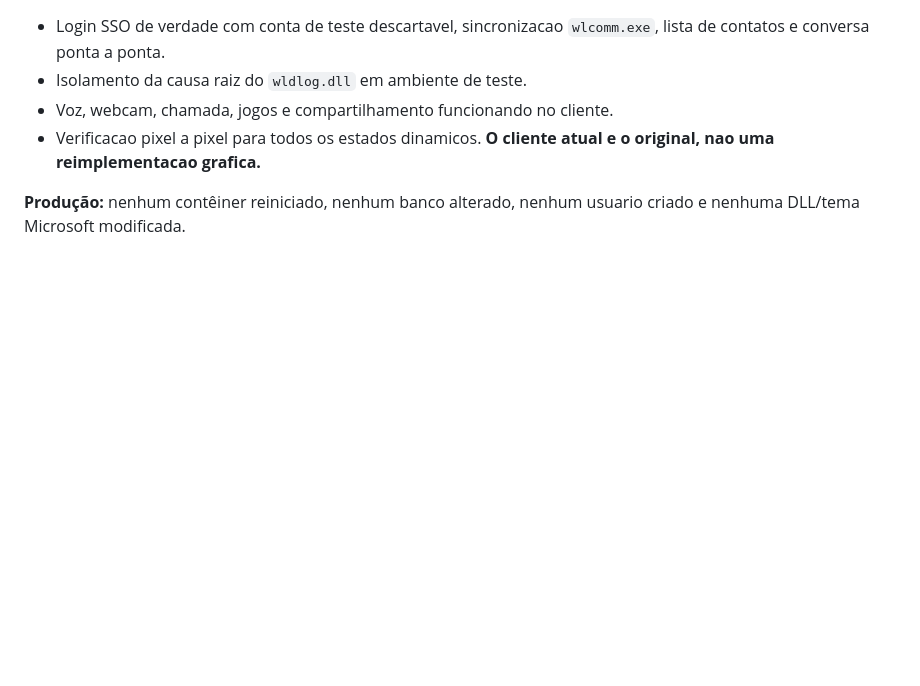
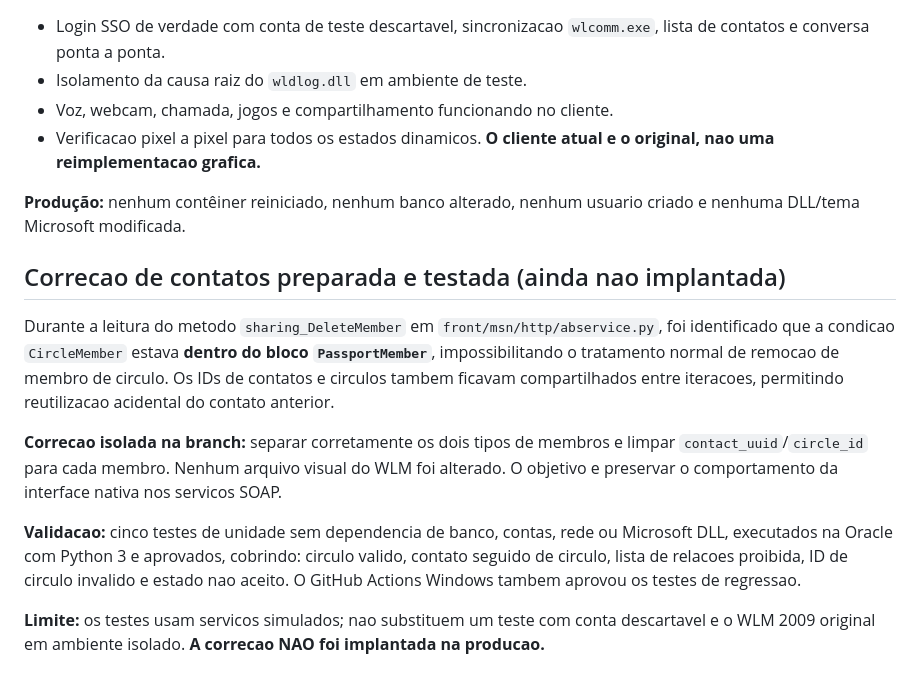
Before and after one commit to danilostorm/msn, a Markdown page: wlm2009/lab/CONTRACT-AND-WLDLOG-2026-11-06.md, the part around the change. Drawn GitHub-style; blank space fills up the shorter version.

Commit message:
docs(wlm2009): record isolated contact-circle SOAP fix and five passing regression tests

```diff
--- a/wlm2009/lab/CONTRACT-AND-WLDLOG-2026-11-06.md
+++ b/wlm2009/lab/CONTRACT-AND-WLDLOG-2026-11-06.md
@@ -106,3 +106,27 @@ novamente na Oracle e retornou `ok=true`.
 
 **Produção:** nenhum contêiner reiniciado, nenhum banco alterado,
 nenhum usuario criado e nenhuma DLL/tema Microsoft modificada.
+
+## Correcao de contatos preparada e testada (ainda nao implantada)
+
+Durante a leitura do metodo `sharing_DeleteMember` em
+`front/msn/http/abservice.py`, foi identificado que a condicao
+`CircleMember` estava **dentro do bloco `PassportMember`**, impossibilitando
+o tratamento normal de remocao de membro de circulo. Os IDs de contatos
+e circulos tambem ficavam compartilhados entre iteracoes, permitindo
+reutilizacao acidental do contato anterior.
+
+**Correcao isolada na branch:** separar corretamente os dois tipos
+de membros e limpar `contact_uuid`/`circle_id` para cada membro.
+Nenhum arquivo visual do WLM foi alterado. O objetivo e preservar
+o comportamento da interface nativa nos servicos SOAP.
+
+**Validacao:** cinco testes de unidade sem dependencia de banco,
+contas, rede ou Microsoft DLL, executados na Oracle com Python 3 e
+aprovados, cobrindo: circulo valido, contato seguido de circulo,
+lista de relacoes proibida, ID de circulo invalido e estado nao aceito.
+O GitHub Actions Windows tambem aprovou os testes de regressao.
+
+**Limite:** os testes usam servicos simulados; nao substituem um
+teste com conta descartavel e o WLM 2009 original em ambiente isolado.
+**A correcao NAO foi implantada na producao.**
```
